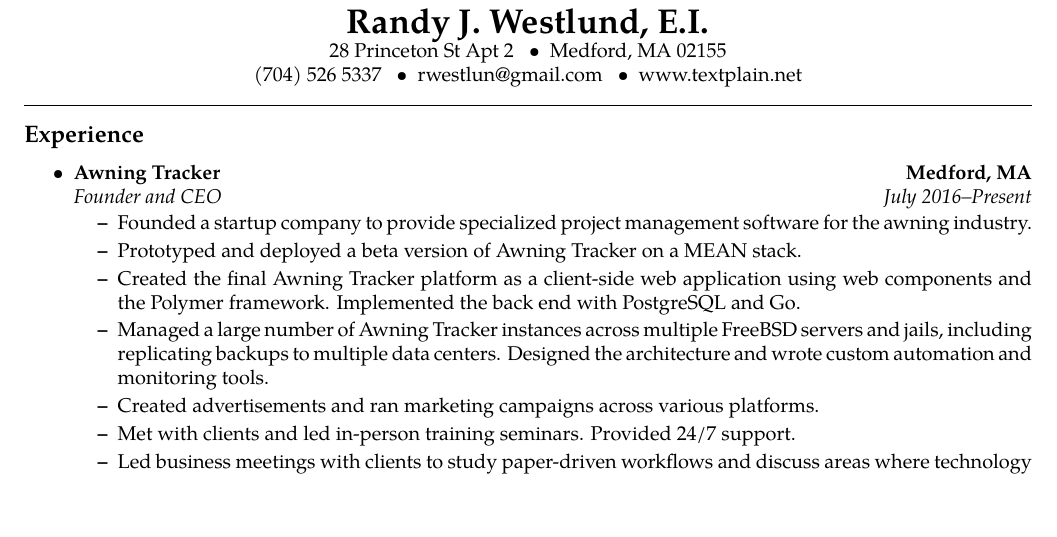
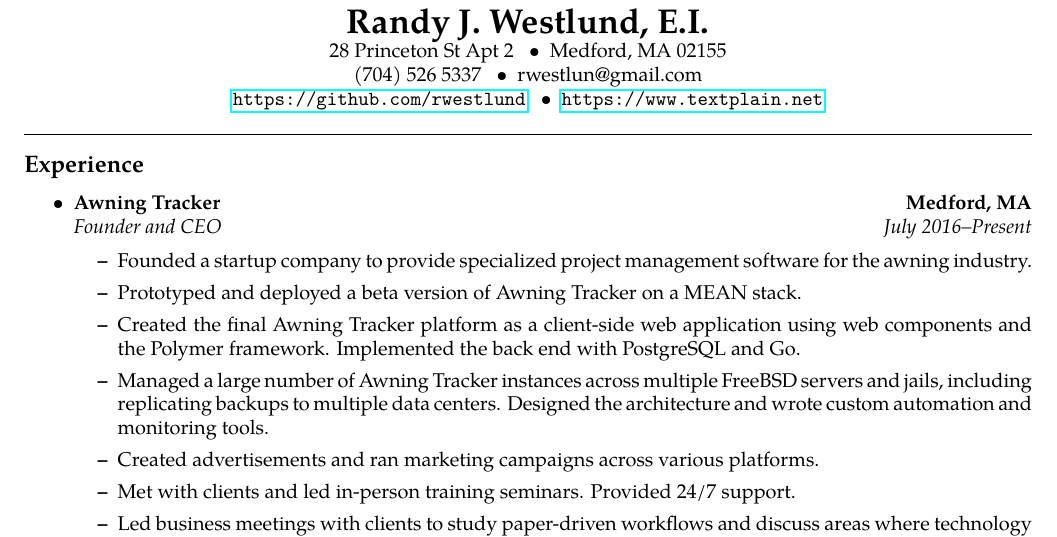
Before and after one commit to rwestlund/cv, a LaTeX CV (cv.tex): part of page 1 of 4, cut so that both start at the same text. Compiled offline with pdfLaTeX.

Commit message:
Clean up imports, use \url{}, add github account

```diff
--- a/cv.tex
+++ b/cv.tex
@@ -4,13 +4,17 @@
 \usepackage[letterpaper,margin=0.75in]{geometry}
 \usepackage[utf8]{inputenc}
 \usepackage[T1]{fontenc}
+% For \textbullet.
 \usepackage{textcomp}
+% A different font.
 \usepackage{tgpagella}
-\usepackage{gensymb}
+% Advanced options for lists.
 \usepackage{enumitem}
+% For left and right aligning text.
 \usepackage{tabularx}
-% No space above enumerate.
-\setlist{nolistsep}
+\usepackage{hyperref}
+\usepackage{url}
+
 \pagestyle{empty}
 \setlength{\tabcolsep}{0em}
 \setlist[itemize]{itemsep=0.2em}
@@ -29,8 +33,9 @@
 28 Princeton St Apt 2 \ \ \textbullet%
     \ \ Medford, MA 02155 \\
 (704) 526 5337 \ \ \textbullet%
-    \ \ rwestlun@gmail.com \ \ \textbullet%
-    \ \ www.textplain.net
+    \ \ rwestlun@gmail.com \\
+\url{https://github.com/rwestlund} \ \ \textbullet%
+    \ \ \url{https://www.textplain.net}
 \end{center}
 
 \vspace{2pt}
```
Also changed, not shown: 1 other file.
